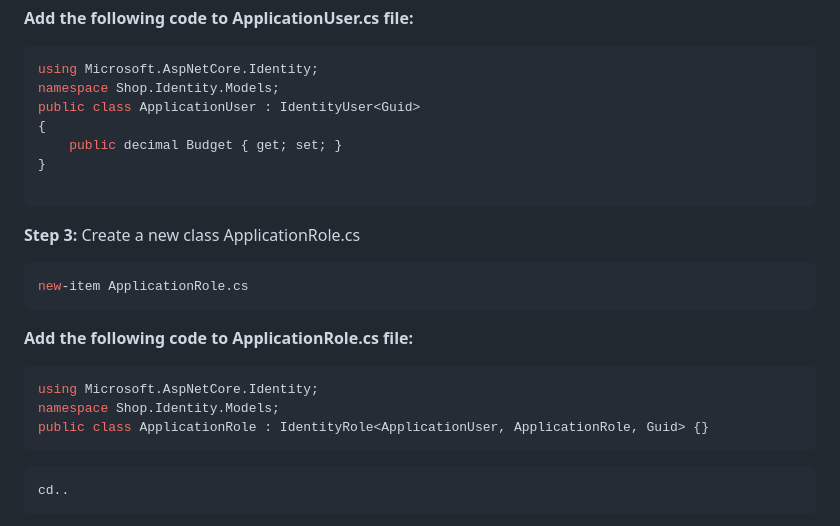
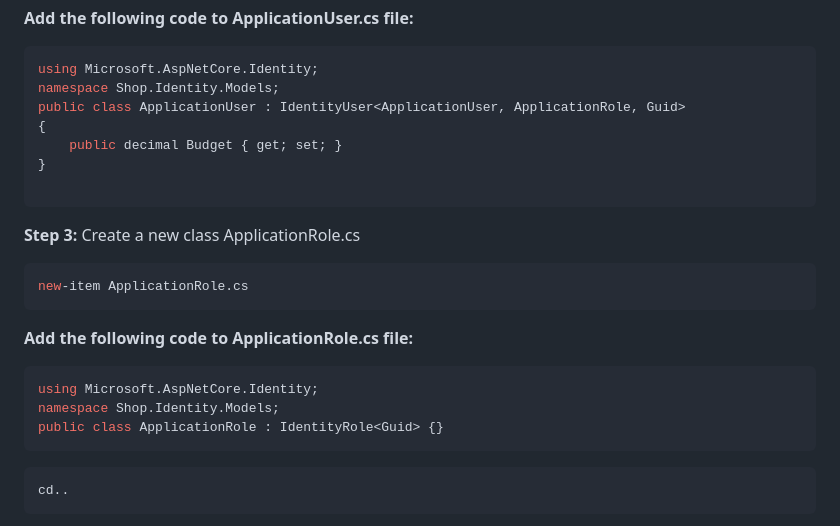
Before and after one commit to geoklar/ShopIdentityMicroservices, a Markdown page: README.md, the part around the change. GitHub-like rendering.

````diff
--- a/README.md
+++ b/README.md
@@ -54,7 +54,7 @@ new-item ApplicationUser.cs
 ```bash
 using Microsoft.AspNetCore.Identity;
 namespace Shop.Identity.Models;
-public class ApplicationUser : IdentityUser<Guid>
+public class ApplicationUser : IdentityUser<ApplicationUser, ApplicationRole, Guid>
 {
     public decimal Budget { get; set; }
 }
@@ -72,7 +72,7 @@ new-item ApplicationRole.cs
 ```bash
 using Microsoft.AspNetCore.Identity;
 namespace Shop.Identity.Models;
-public class ApplicationRole : IdentityRole<ApplicationUser, ApplicationRole, Guid> {}
+public class ApplicationRole : IdentityRole<Guid> {}
 ```
 ```bash
 cd..
````
